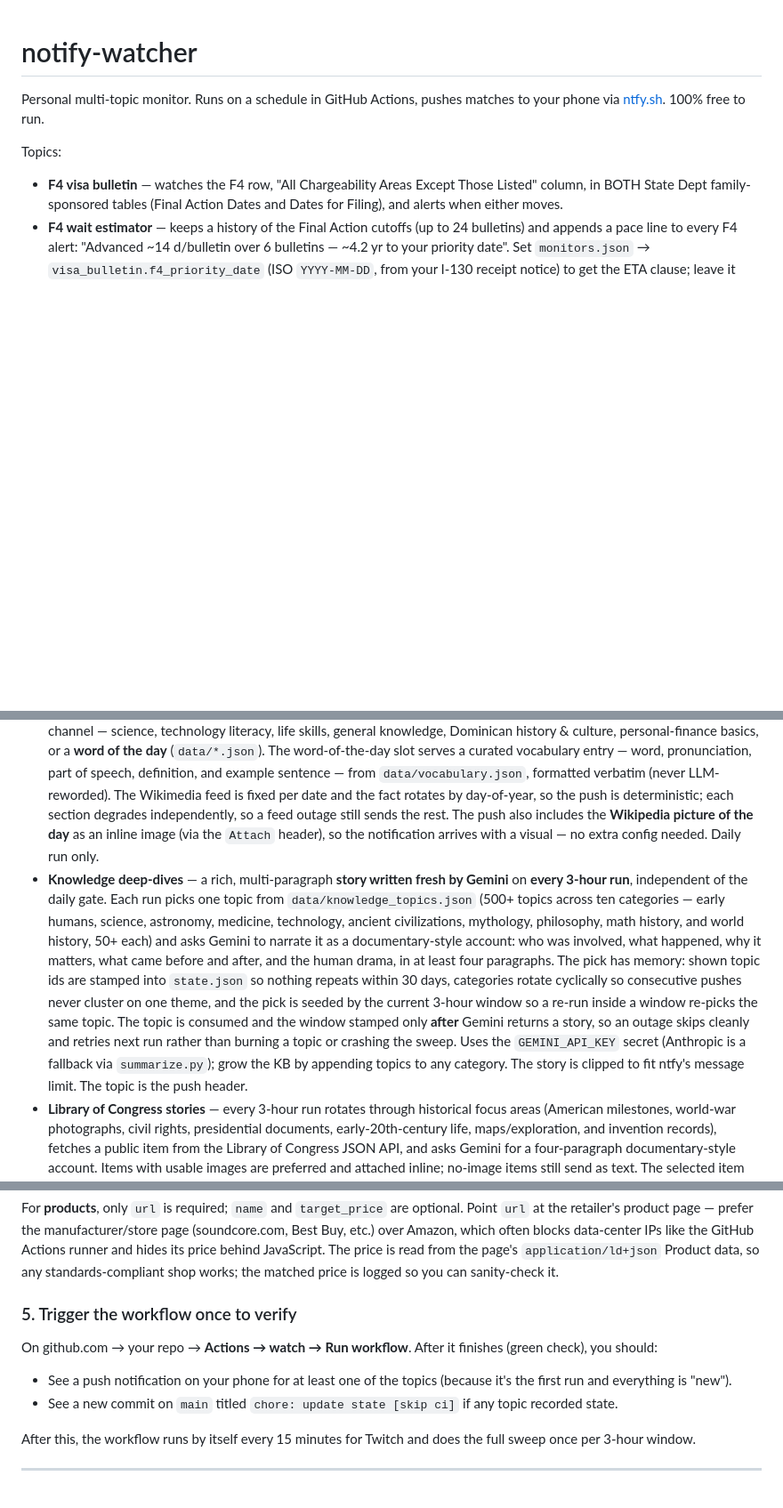
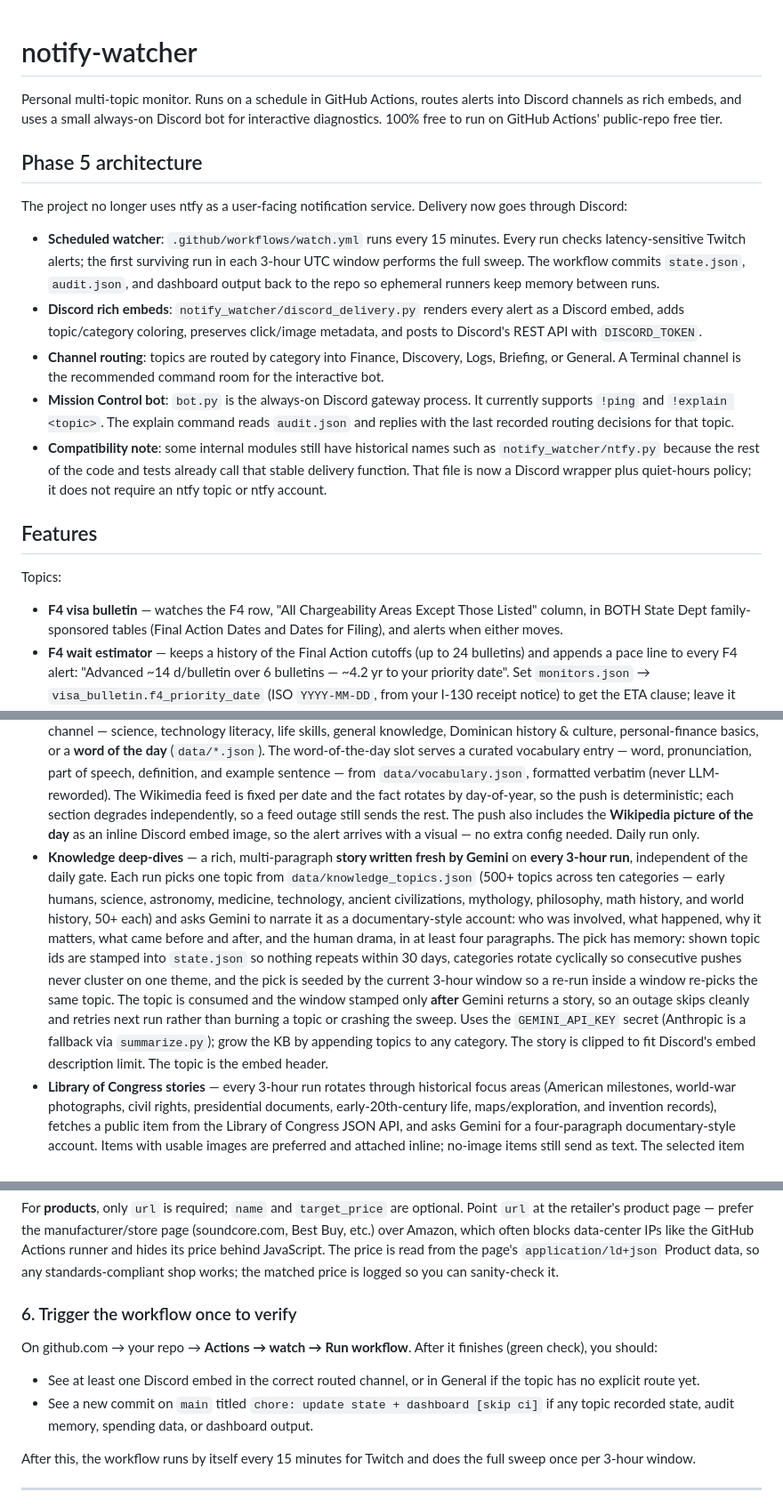
Before and after one commit to f9drm9h/notify-watcher, a Markdown page: README.md, 3 parts joined by grey strips. Shown at 89% size. Rendered like a GitHub page; blank space fills up the shorter version.

```diff
--- a/README.md
+++ b/README.md
@@ -1,7 +1,36 @@
 # notify-watcher
 
-Personal multi-topic monitor. Runs on a schedule in GitHub Actions, pushes
-matches to your phone via [ntfy.sh](https://ntfy.sh). 100% free to run.
+Personal multi-topic monitor. Runs on a schedule in GitHub Actions, routes
+alerts into Discord channels as rich embeds, and uses a small always-on Discord
+bot for interactive diagnostics. 100% free to run on GitHub Actions' public-repo
+free tier.
+
+## Phase 5 architecture
+
+The project no longer uses ntfy as a user-facing notification service. Delivery
+now goes through Discord:
+
+- **Scheduled watcher**: `.github/workflows/watch.yml` runs every 15 minutes.
+  Every run checks latency-sensitive Twitch alerts; the first surviving run in
+  each 3-hour UTC window performs the full sweep. The workflow commits
+  `state.json`, `audit.json`, and dashboard output back to the repo so ephemeral
+  runners keep memory between runs.
+- **Discord rich embeds**: `notify_watcher/discord_delivery.py` renders every
+  alert as a Discord embed, adds topic/category coloring, preserves click/image
+  metadata, and posts to Discord's REST API with `DISCORD_TOKEN`.
+- **Channel routing**: topics are routed by category into Finance, Discovery,
+  Logs, Briefing, or General. A Terminal channel is the recommended command room
+  for the interactive bot.
+- **Mission Control bot**: `bot.py` is the always-on Discord gateway process.
+  It currently supports `!ping` and `!explain <topic>`. The explain command reads
+  `audit.json` and replies with the last recorded routing decisions for that
+  topic.
+- **Compatibility note**: some internal modules still have historical names such
+  as `notify_watcher/ntfy.py` because the rest of the code and tests already call
+  that stable delivery function. That file is now a Discord wrapper plus
+  quiet-hours policy; it does not require an ntfy topic or ntfy account.
+
+## Features
 
 Topics:
 
@@ -255,8 +284,8 @@ item list.
   LLM-reworded). The Wikimedia feed is fixed per date and the fact rotates by
   day-of-year, so the push is deterministic; each section degrades independently,
   so a feed outage still sends the rest. The push also includes the **Wikipedia
-  picture of the day** as an inline image (via the `Attach` header), so the
-  notification arrives with a visual — no extra config needed. Daily run only.
+  picture of the day** as an inline Discord embed image, so the alert arrives
+  with a visual — no extra config needed. Daily run only.
 - **Knowledge deep-dives** — a rich, multi-paragraph **story written fresh by
   Gemini** on **every 3-hour run**, independent of the daily gate. Each run
   picks one topic from `data/knowledge_topics.json` (500+ topics across ten
@@ -272,8 +301,8 @@ item list.
   stamped only **after** Gemini returns a story, so an outage skips cleanly and
   retries next run rather than burning a topic or crashing the sweep. Uses the
   `GEMINI_API_KEY` secret (Anthropic is a fallback via `summarize.py`); grow the
-  KB by appending topics to any category. The story is clipped to fit ntfy's
-  message limit. The topic is the push header.
+  KB by appending topics to any category. The story is clipped to fit Discord's
+  embed description limit. The topic is the embed header.
 - **Library of Congress stories** — every 3-hour run rotates through historical
   focus areas (American milestones, world-war photographs, civil rights,
   presidential documents, early-20th-century life, maps/exploration, and
@@ -530,15 +582,15 @@ behind JavaScript. The price is read from the page's `application/ld+json`
 Product data, so any standards-compliant shop works; the matched price is
 logged so you can sanity-check it.
 
-### 5. Trigger the workflow once to verify
+### 6. Trigger the workflow once to verify
 
 On github.com → your repo → **Actions → watch → Run workflow**. After it
 finishes (green check), you should:
 
-- See a push notification on your phone for at least one of the topics
-  (because it's the first run and everything is "new").
-- See a new commit on `main` titled `chore: update state [skip ci]` if any
-  topic recorded state.
+- See at least one Discord embed in the correct routed channel, or in General
+  if the topic has no explicit route yet.
+- See a new commit on `main` titled `chore: update state + dashboard [skip ci]`
+  if any topic recorded state, audit memory, spending data, or dashboard output.
 
 After this, the workflow runs by itself every 15 minutes for Twitch and does
 the full sweep once per 3-hour window.
```
Also changed, not shown: other parts of README.md (+99 -65 lines).
